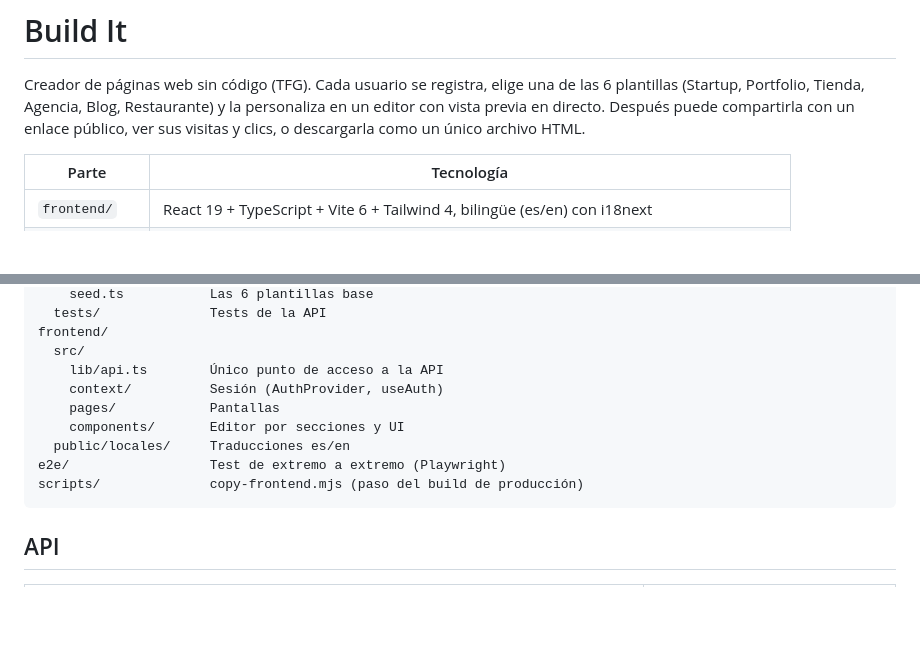
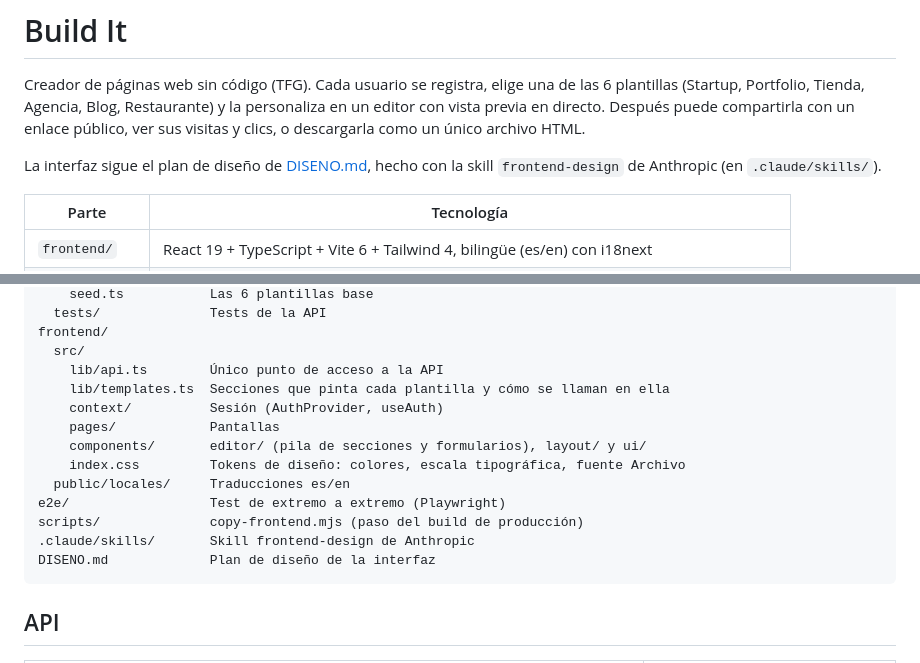
Before and after one commit to oscaarpastor/BuildIt, a Markdown page: README.md, 2 parts joined by grey strips. Drawn GitHub-style; blank space fills up the shorter version.

Commit message:
docs: README con el plan de diseño y la nueva estructura del frontend
Co-Authored-By: Claude Opus 5.5 <noreply@anthropic.com>

````diff
--- a/README.md
+++ b/README.md
@@ -1,6 +1,8 @@
 # Build It
 
 Creador de páginas web sin código (TFG). Cada usuario se registra, elige una de las 6 plantillas (Startup, Portfolio, Tienda, Agencia, Blog, Restaurante) y la personaliza en un editor con vista previa en directo. Después puede compartirla con un enlace público, ver sus visitas y clics, o descargarla como un único archivo HTML.
+
+La interfaz sigue el plan de diseño de [DISENO.md](DISENO.md), hecho con la skill `frontend-design` de Anthropic (en `.claude/skills/`).
 
 | Parte | Tecnología |
 |---|---|
@@ -182,12 +184,16 @@ backend/
 frontend/
   src/
     lib/api.ts        Único punto de acceso a la API
+    lib/templates.ts  Secciones que pinta cada plantilla y cómo se llaman en ella
     context/          Sesión (AuthProvider, useAuth)
     pages/            Pantallas
-    components/       Editor por secciones y UI
+    components/       editor/ (pila de secciones y formularios), layout/ y ui/
+    index.css         Tokens de diseño: colores, escala tipográfica, fuente Archivo
   public/locales/     Traducciones es/en
 e2e/                  Test de extremo a extremo (Playwright)
 scripts/              copy-frontend.mjs (paso del build de producción)
+.claude/skills/       Skill frontend-design de Anthropic
+DISENO.md             Plan de diseño de la interfaz
 ```
 
 ## API
````
